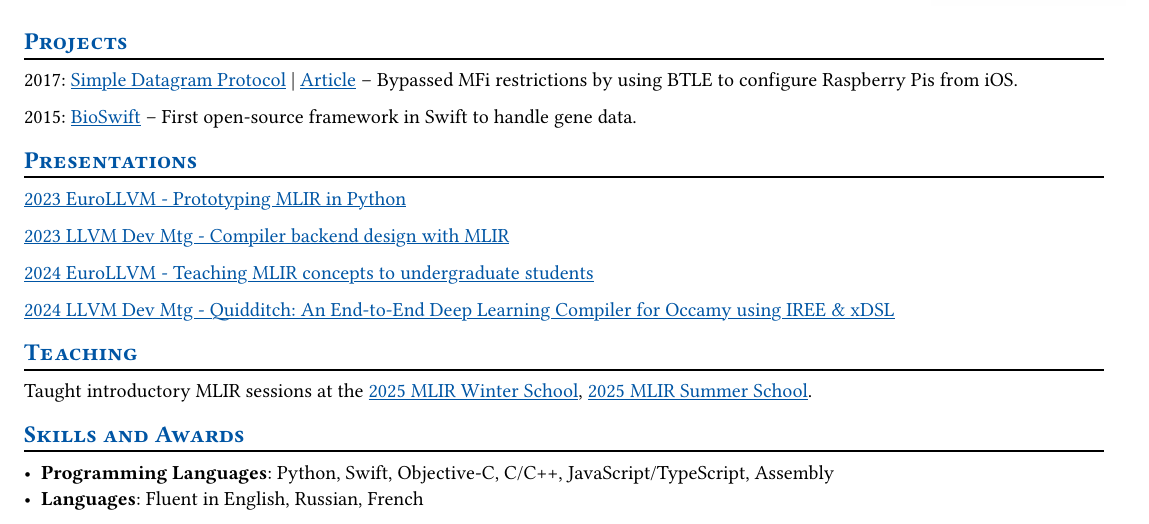
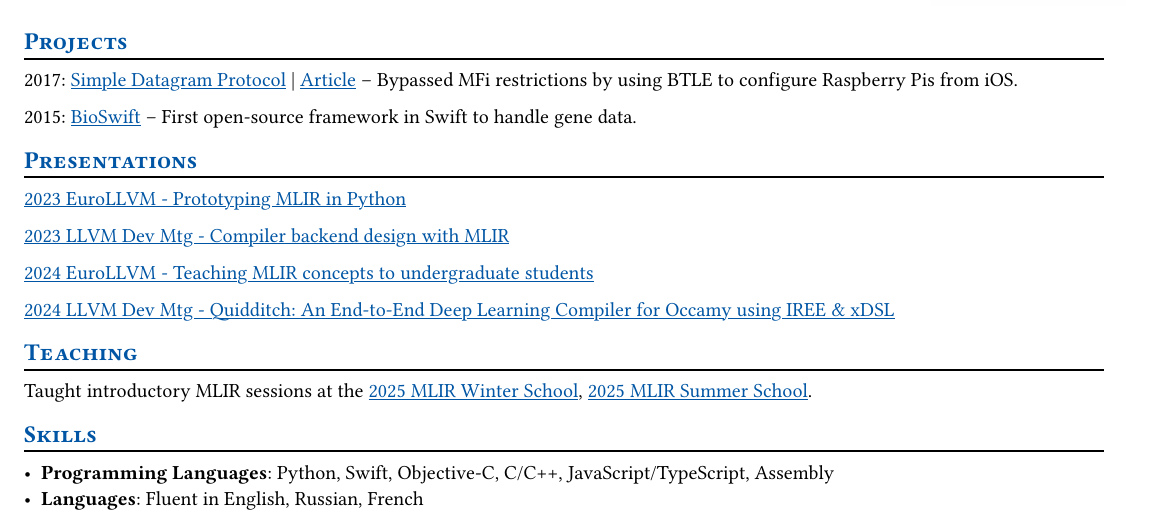
Before and after one commit to superlopuh/superlopuh.github.io, a Typst document (cv.typ): part of page 2 of 2, cut so that both start at the same text. Compiled offline with Typst 0.15.

Commit message:
only skills

```diff
--- a/cv.typ
+++ b/cv.typ
@@ -198,6 +198,6 @@ Taught introductory MLIR sessions at the
 
 #chiline()
 
-== Skills and Awards
+== Skills
 - *Programming Languages*: Python, Swift, Objective-C, C/C++, JavaScript/TypeScript, Assembly
 - *Languages*: Fluent in English, Russian, French
```
